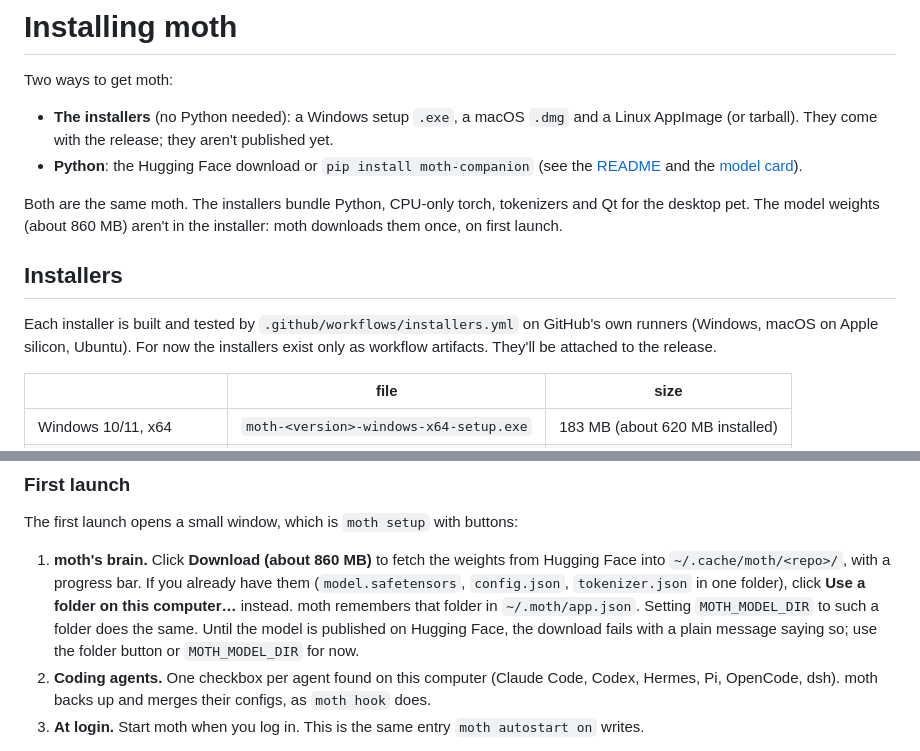
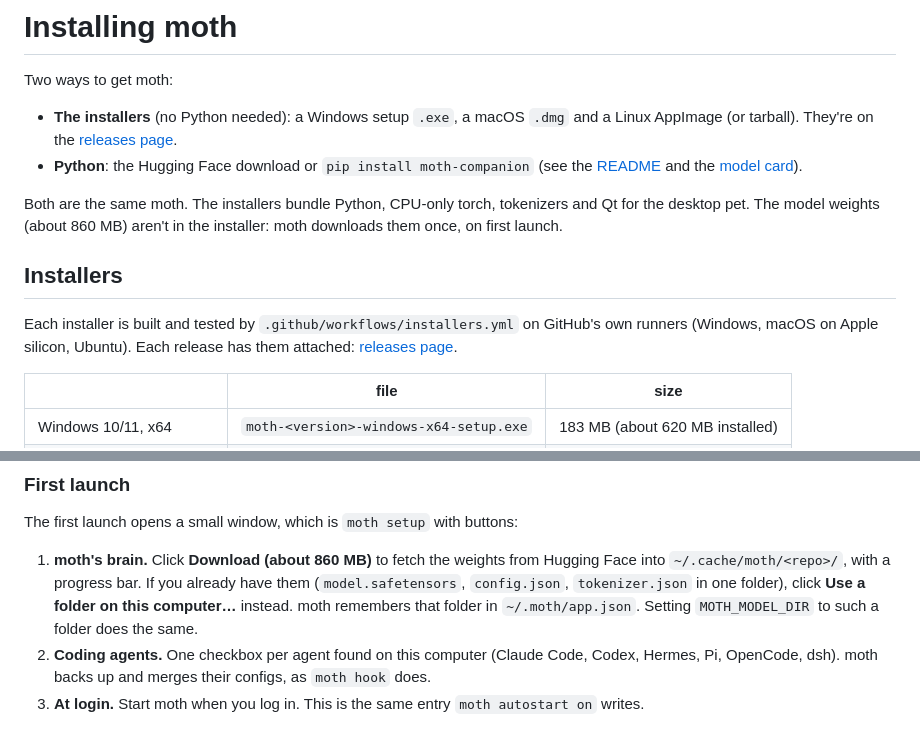
Before and after one commit to riceharvest/moth, a Markdown page: docs/INSTALL.md, 2 parts joined by grey strips. Rendered like a GitHub page.

```diff
--- a/docs/INSTALL.md
+++ b/docs/INSTALL.md
@@ -3,7 +3,7 @@
 Two ways to get moth:
 
 - **The installers** (no Python needed): a Windows setup `.exe`, a macOS `.dmg` and a Linux AppImage (or tarball).
-  They come with the release; they aren't published yet.
+  They're on the [releases page](https://github.com/riceharvest/moth/releases/latest).
 - **Python**: the Hugging Face download or `pip install moth-companion` (see the [README](../README.md) and the
   [model card](../release/README.md)).
 
@@ -13,7 +13,7 @@ model weights (about 860 MB) aren't in the installer: moth downloads them once,
 ## Installers
 
 Each installer is built and tested by `.github/workflows/installers.yml` on GitHub's own runners (Windows, macOS on
-Apple silicon, Ubuntu). For now the installers exist only as workflow artifacts. They'll be attached to the release.
+Apple silicon, Ubuntu). Each release has them attached: [releases page](https://github.com/riceharvest/moth/releases/latest).
 
 | | file | size |
 |---|---|---|
@@ -38,8 +38,6 @@ The first launch opens a small window, which is `moth setup` with buttons:
    `~/.cache/moth/<repo>/`, with a progress bar. If you already have them (`model.safetensors`, `config.json`,
    `tokenizer.json` in one folder), click **Use a folder on this computer…** instead. moth remembers that folder in
    `~/.moth/app.json`. Setting `MOTH_MODEL_DIR` to such a folder does the same.
-   Until the model is published on Hugging Face, the download fails with a plain message saying so; use the folder
-   button or `MOTH_MODEL_DIR` for now.
 2. **Coding agents.** One checkbox per agent found on this computer (Claude Code, Codex, Hermes, Pi, OpenCode, dsh).
    moth backs up and merges their configs, as `moth hook` does.
 3. **At login.** Start moth when you log in. This is the same entry `moth autostart on` writes.
```
Also changed, not shown: README.md (+23 -12 lines), release/README.md (+10 -5 lines).
